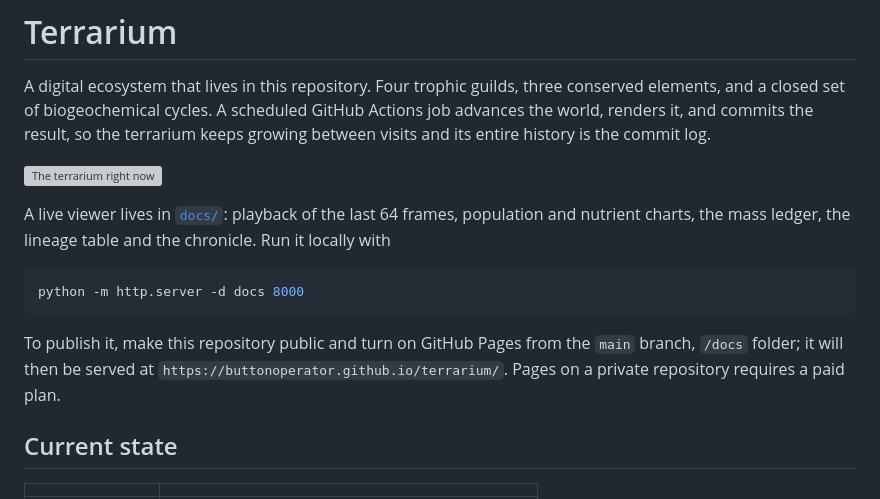
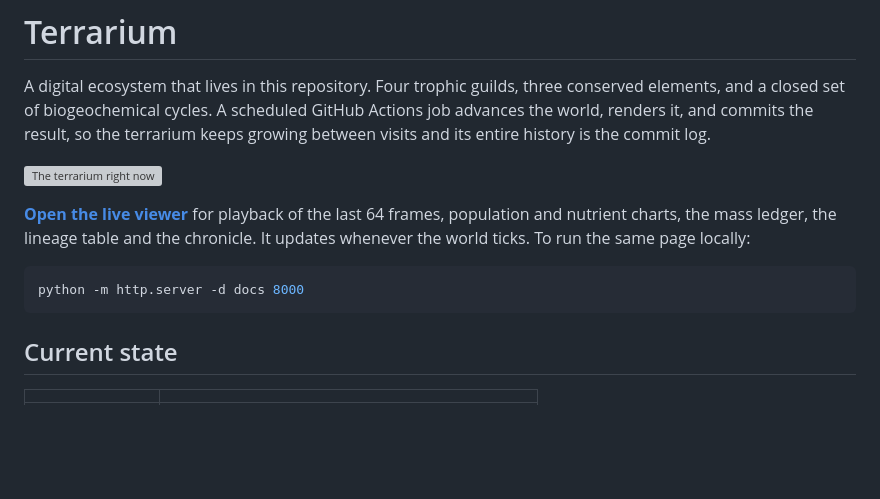
Before and after one commit to buttonoperator/terrarium, a Markdown page: README.md, the part around the change. Drawn GitHub-style; blank space fills up the shorter version; grey boxes are pictures that could not be loaded.

Commit message:
Link the live viewer now that Pages is enabled
Co-Authored-By: Claude Opus 5 <noreply@anthropic.com>

````diff
--- a/README.md
+++ b/README.md
@@ -8,18 +8,14 @@ log.
 
 ![The terrarium right now](docs/frame.png)
 
-A live viewer lives in [`docs/`](docs/index.html): playback of the last 64
-frames, population and nutrient charts, the mass ledger, the lineage table and
-the chronicle. Run it locally with
+**[Open the live viewer](https://buttonoperator.github.io/terrarium/)** for
+playback of the last 64 frames, population and nutrient charts, the mass
+ledger, the lineage table and the chronicle. It updates whenever the world
+ticks. To run the same page locally:
 
 ```bash
 python -m http.server -d docs 8000
 ```
-
-To publish it, make this repository public and turn on GitHub Pages from the
-`main` branch, `/docs` folder; it will then be served at
-`https://buttonoperator.github.io/terrarium/`. Pages on a private repository
-requires a paid plan.
 
 ## Current state
 
````
